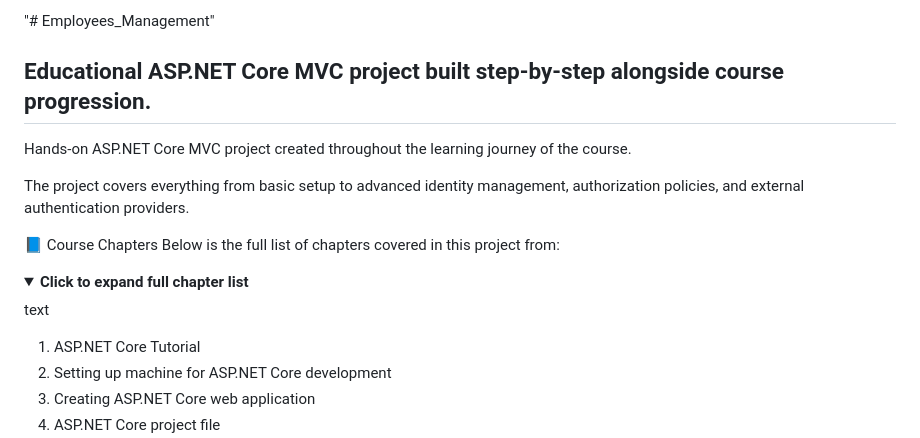
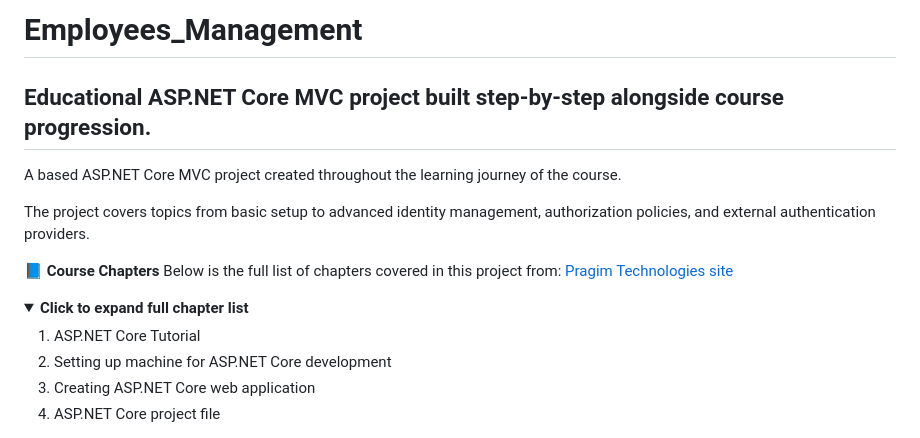
Before and after one commit to yaakov41g/Employees_Management, a Markdown page: README.md, the part around one of its changes. Drawn GitHub-style; folded sections open.

```diff
--- a/README.md
+++ b/README.md
@@ -1,18 +1,16 @@
-"# Employees_Management"
+# Employees_Management
 
 ## Educational ASP.NET Core MVC project built step-by-step alongside course progression.
-Hands-on ASP.NET Core MVC project created throughout the learning journey of the course.
+A based ASP.NET Core MVC project created throughout the learning journey of the course.
 
+The project covers topics from basic setup to advanced identity management, authorization policies, and external authentication providers.
 
-The project covers everything from basic setup to advanced identity management, authorization policies, and external authentication providers.
+📘 **Course Chapters**
+Below is the full list of chapters covered in this project from: [Pragim Technologies site](https://www.pragimtech.com/courses/asp-net-core-mvc-tutorial-for-beginners/)
 
-
-📘 Course Chapters
-Below is the full list of chapters covered in this project from:
 
 <details> <summary><strong>Click to expand full chapter list</strong></summary>
 
-text
 1. ASP.NET Core Tutorial
 2. Setting up machine for ASP.NET Core development
 3. Creating ASP.NET Core web application
```
Also changed, not shown: other parts of README.md (+6 -6 lines).
